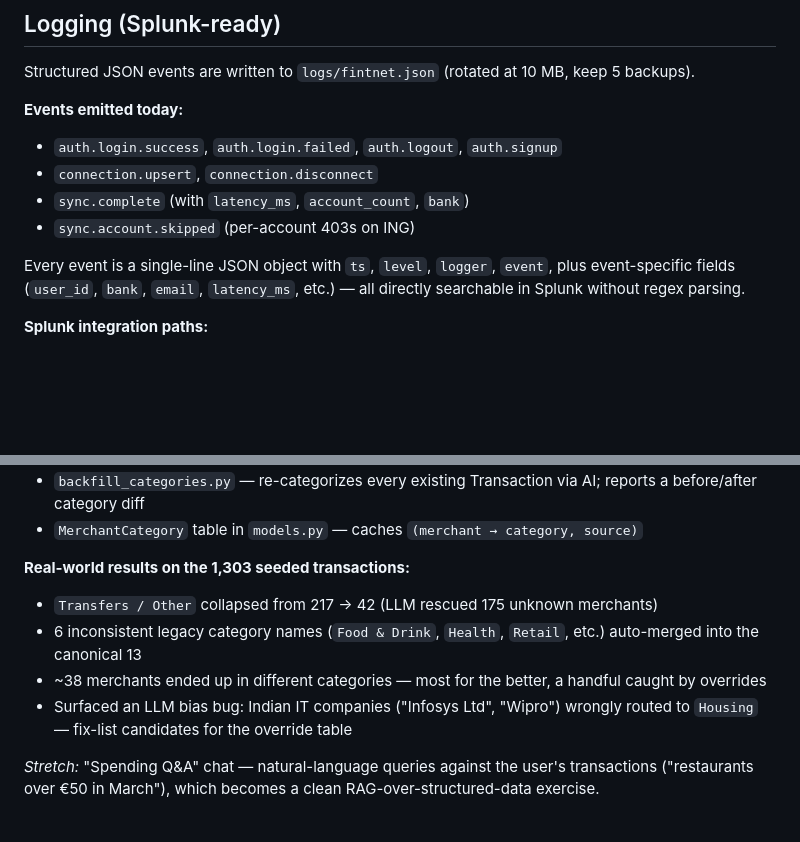
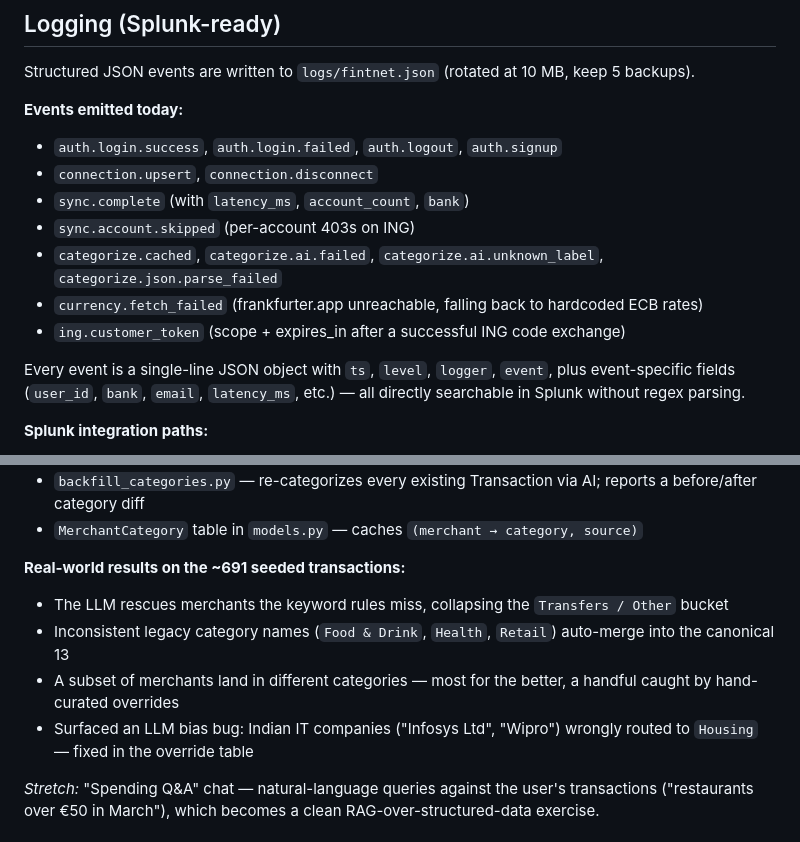
Before and after one commit to ajaykrishnaptr/bank-connectivity, a Markdown page: README.md, 2 parts joined by grey strips. Rendered like a GitHub page; blank space fills up the shorter version.

Commit message:
README: update events list and refresh GenAI results section
- Add the categorize.* / currency.fetch_failed / ing.customer_token
  events that were missing from the "events emitted today" block
- Replace the stale 1,303-txn / 217 -> 42 hard numbers with current
  ~691 txn total and qualitative phrasing — the seeded dataset has
  shifted enough that the specific deltas no longer reproduce

Co-Authored-By: Claude Opus 4.7 (1M context) <noreply@anthropic.com>

```diff
--- a/README.md
+++ b/README.md
@@ -72,6 +72,9 @@ Structured JSON events are written to `logs/fintnet.json` (rotated at 10 MB, kee
 - `connection.upsert`, `connection.disconnect`
 - `sync.complete` (with `latency_ms`, `account_count`, `bank`)
 - `sync.account.skipped` (per-account 403s on ING)
+- `categorize.cached`, `categorize.ai.failed`, `categorize.ai.unknown_label`, `categorize.json.parse_failed`
+- `currency.fetch_failed` (frankfurter.app unreachable, falling back to hardcoded ECB rates)
+- `ing.customer_token` (scope + expires_in after a successful ING code exchange)
 
 Every event is a single-line JSON object with `ts`, `level`, `logger`, `event`, plus event-specific fields (`user_id`, `bank`, `email`, `latency_ms`, etc.) — all directly searchable in Splunk without regex parsing.
 
@@ -177,11 +180,11 @@ Use the Anthropic SDK directly (not LangChain — frameworks hide the agent loop
 - `backfill_categories.py` — re-categorizes every existing Transaction via AI; reports a before/after category diff
 - `MerchantCategory` table in `models.py` — caches `(merchant → category, source)`
 
-**Real-world results on the 1,303 seeded transactions:**
-- `Transfers / Other` collapsed from 217 → 42 (LLM rescued 175 unknown merchants)
-- 6 inconsistent legacy category names (`Food & Drink`, `Health`, `Retail`, etc.) auto-merged into the canonical 13
-- ~38 merchants ended up in different categories — most for the better, a handful caught by overrides
-- Surfaced an LLM bias bug: Indian IT companies ("Infosys Ltd", "Wipro") wrongly routed to `Housing` — fix-list candidates for the override table
+**Real-world results on the ~691 seeded transactions:**
+- The LLM rescues merchants the keyword rules miss, collapsing the `Transfers / Other` bucket
+- Inconsistent legacy category names (`Food & Drink`, `Health`, `Retail`) auto-merge into the canonical 13
+- A subset of merchants land in different categories — most for the better, a handful caught by hand-curated overrides
+- Surfaced an LLM bias bug: Indian IT companies ("Infosys Ltd", "Wipro") wrongly routed to `Housing` — fixed in the override table
 
 *Stretch:* "Spending Q&A" chat — natural-language queries against the user's transactions ("restaurants over €50 in March"), which becomes a clean RAG-over-structured-data exercise.
 
```
